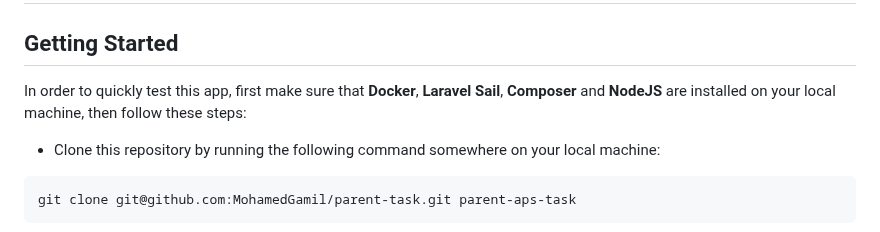
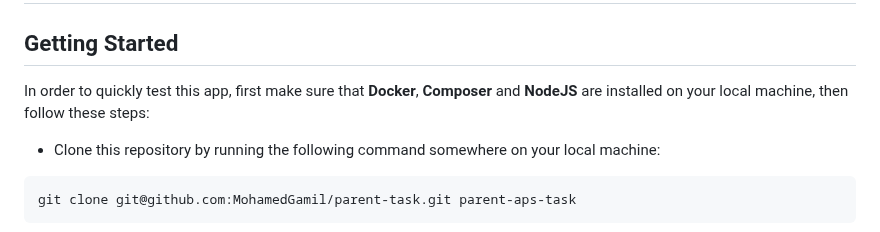
Before and after one commit to MohamedGamil/parent-task, a Markdown page: README.md, the part around the change. GitHub-like rendering.

````diff
--- a/README.md
+++ b/README.md
@@ -1,7 +1,7 @@
 # Parent ApS: Full Stack Assessment
 
 ## Getting Started
-In order to quickly test this app, first make sure that **Docker**, **Laravel Sail**, **Composer** and **NodeJS** are installed on your local machine, then follow these steps:
+In order to quickly test this app, first make sure that **Docker**, **Composer** and **NodeJS** are installed on your local machine, then follow these steps:
 
 + Clone this repository by running the following command somewhere on your local machine:
 ```shell
````
